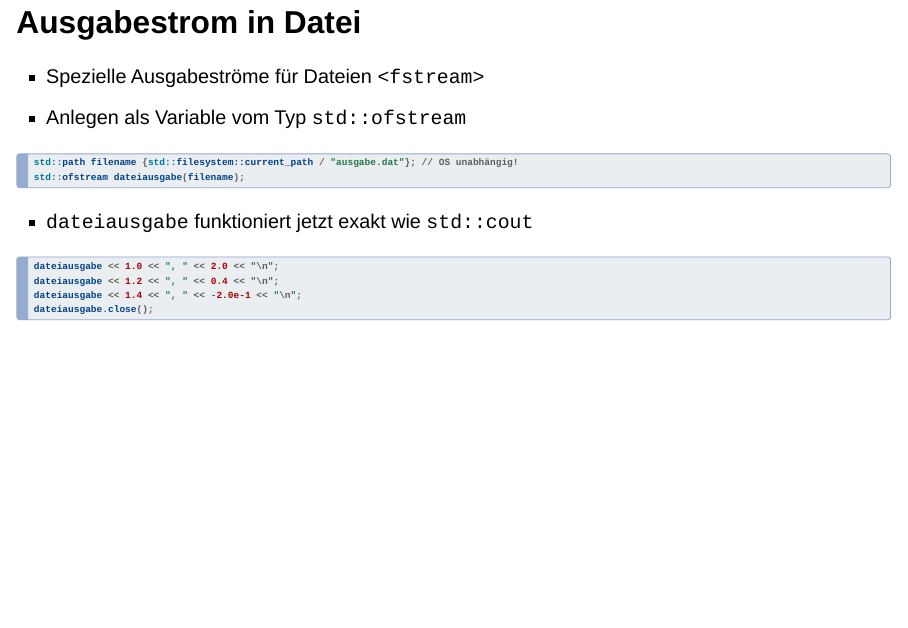
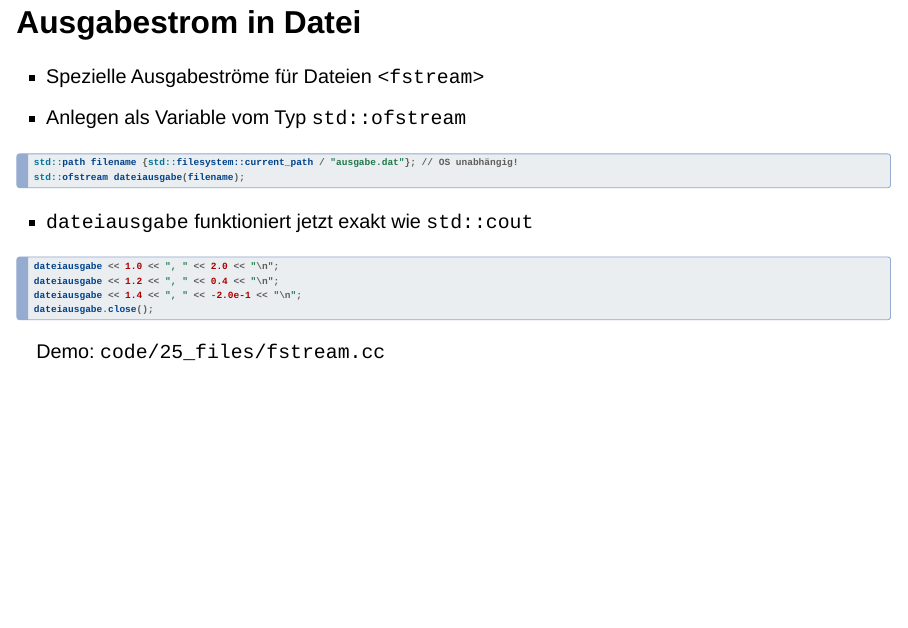
Before and after one commit to SolaaarSoup/unibonn_s12ffrei_cppvorkurs_ss25, a Quarto document (lectures/03_kontrollstrukturen.qmd): page 24 of 25. Rendered offline with R 4.5, knitr and Pandoc in place of Quarto, with nearby package versions; drawn as Slidy slides in place of the format the file asks for.

Commit message:
[03] update

````diff
--- a/lectures/03_kontrollstrukturen.qmd
+++ b/lectures/03_kontrollstrukturen.qmd
@@ -362,6 +362,7 @@ dateiausgabe << 1.2 << ", " << 0.4 << "\n";
 dateiausgabe << 1.4 << ", " << -2.0e-1 << "\n";
 dateiausgabe.close();
 ```
+Demo: `code/25_files/fstream.cc`
 
 ## Dateimodi
 
````
